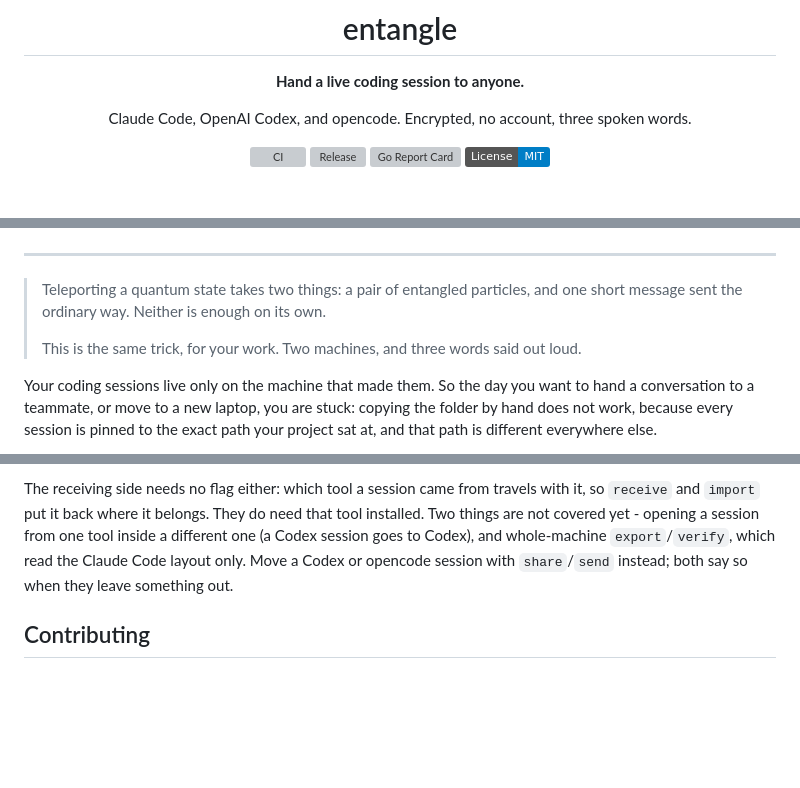
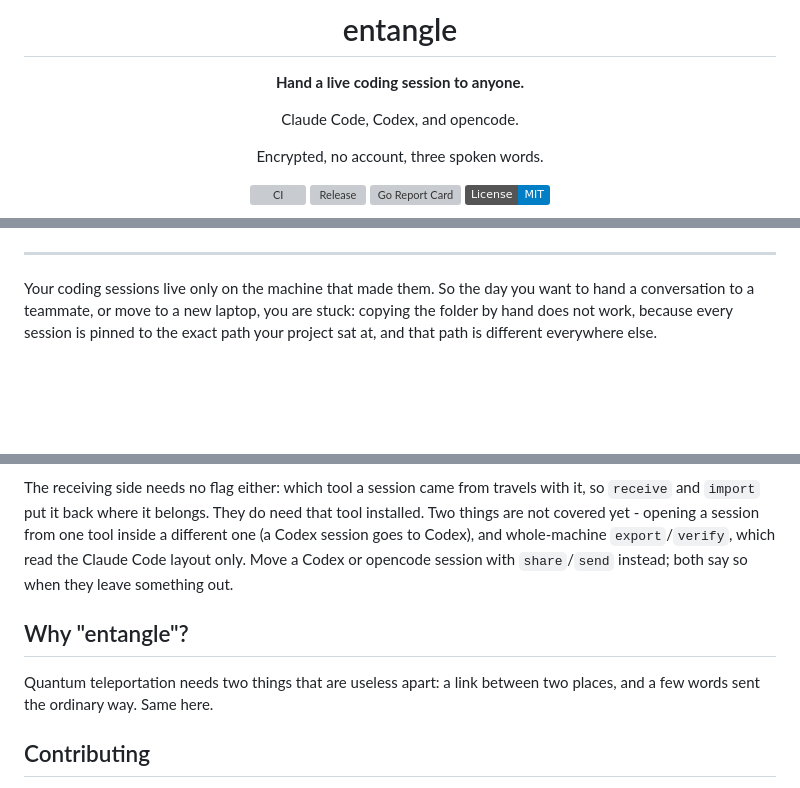
Before and after one commit to gowtham-sai-yadav/claude-teleport, a Markdown page: README.md, 3 parts joined by grey strips. Rendered like a GitHub page; folded sections open; badges without logos; blank space fills up the shorter version; grey boxes are pictures that could not be loaded.

Commit message:
docs: open the README on the problem, not the physics
The epigraph claimed entangle was "the same trick" as quantum
teleportation. It is not, and the mismatch points the wrong way: in real
teleportation the state never crosses the gap - only two classical bits
do - and the original is destroyed. entangle copies the session and sends
the whole thing over the network; the three words carry only the key. A
reader taking it literally could reasonably wonder whether sharing
consumes their session.

It also sat directly on top of the strongest sentence in the file, the
one that makes someone feel the problem.

- split the header into two beats so the tool list and the trust flags
  each get their own line
- drop the "OpenAI" prefix from Codex: "Claude Code" carries no
  "Anthropic", so prefixing one of three names was inconsistent. The FAQ
  keeps the full name where it links to the repo
- move the name story to a "Why entangle?" note near the foot of the
  file, scoped to the part that is true: two things useless apart

```diff
--- a/README.md
+++ b/README.md
@@ -4,7 +4,9 @@
 
 **Hand a live coding session to anyone.**
 
-Claude Code, OpenAI Codex, and opencode. Encrypted, no account, three spoken words.
+Claude Code, Codex, and opencode.
+
+Encrypted, no account, three spoken words.
 
 [![CI](https://github.com/gowtham-sai-yadav/entangle/actions/workflows/ci.yml/badge.svg)](https://github.com/gowtham-sai-yadav/entangle/actions/workflows/ci.yml)
 [![Release](https://img.shields.io/github/v/release/gowtham-sai-yadav/entangle?sort=semver)](https://github.com/gowtham-sai-yadav/entangle/releases)
@@ -16,11 +18,6 @@ Claude Code, OpenAI Codex, and opencode. Encrypted, no account, three spoken wor
 </div>
 
 ---
-
-> Teleporting a quantum state takes two things: a pair of entangled particles, and
-> one short message sent the ordinary way. Neither is enough on its own.
->
-> This is the same trick, for your work. Two machines, and three words said out loud.
 
 Your coding sessions live only on the machine that made them. So the day you want to
 hand a conversation to a teammate, or move to a new laptop, you are stuck: copying the
@@ -324,6 +321,10 @@ The receiving side needs no flag either: which tool a session came from travels
 
 </details>
 
+## Why "entangle"?
+
+Quantum teleportation needs two things that are useless apart: a link between two places, and a few words sent the ordinary way. Same here.
+
 ## Contributing
 
 Issues and pull requests are welcome. The architecture and design decisions are written up in [DESIGN.md](DESIGN.md). To develop:
```
